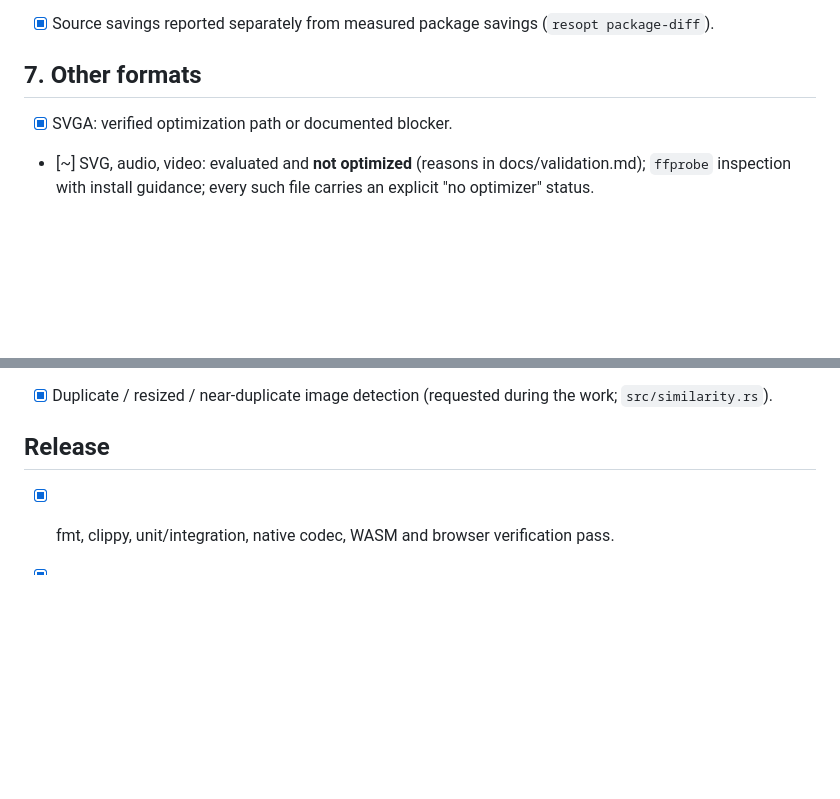
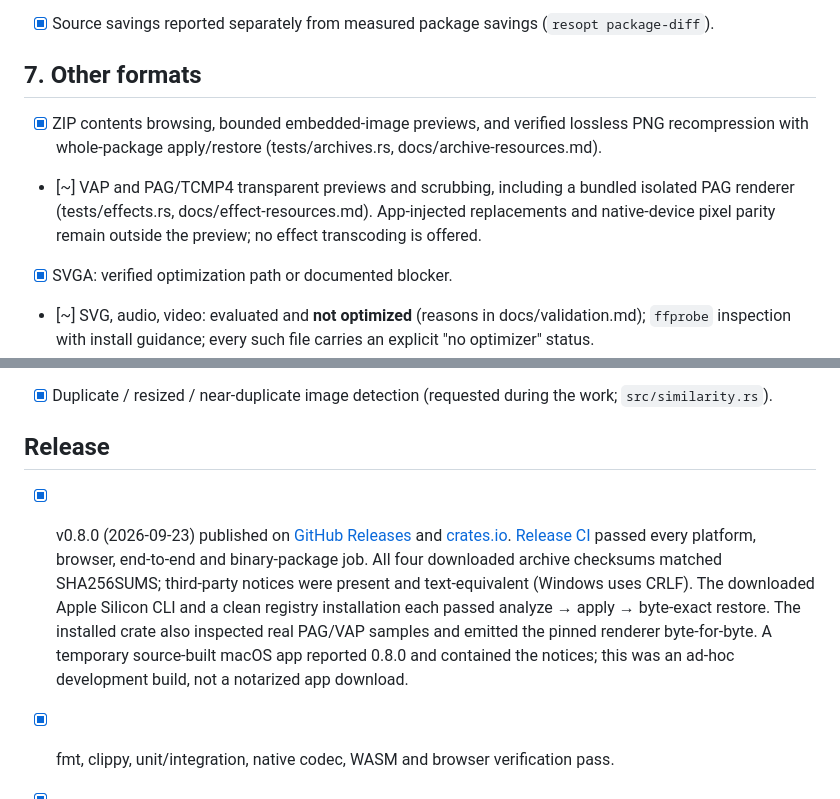
Before and after one commit to wenext-limited/resopt, a Markdown page: docs/acceptance.md, 2 parts joined by grey strips. Rendered like a GitHub page; blank space fills up the shorter version.

Commit message:
docs(acceptance): record v0.8.0 release verification

```diff
--- a/docs/acceptance.md
+++ b/docs/acceptance.md
@@ -52,6 +52,8 @@ with a stated limitation. Evidence lives in `docs/validation.md` and
 - [x] Source savings reported separately from measured package savings (`resopt package-diff`).
 
 ## 7. Other formats
+- [x] ZIP contents browsing, bounded embedded-image previews, and verified lossless PNG recompression with whole-package apply/restore (tests/archives.rs, docs/archive-resources.md).
+- [~] VAP and PAG/TCMP4 transparent previews and scrubbing, including a bundled isolated PAG renderer (tests/effects.rs, docs/effect-resources.md). App-injected replacements and native-device pixel parity remain outside the preview; no effect transcoding is offered.
 - [x] SVGA: verified optimization path or documented blocker.
 - [~] SVG, audio, video: evaluated and **not optimized** (reasons in docs/validation.md); `ffprobe` inspection with install guidance; every such file carries an explicit "no optimizer" status.
 - [x] Lossless and lossy operations are separated everywhere.
@@ -78,6 +80,7 @@ with a stated limitation. Evidence lives in `docs/validation.md` and
 - [x] Duplicate / resized / near-duplicate image detection (requested during the work; `src/similarity.rs`).
 
 ## Release
+- [x] v0.8.0 (2026-09-23) published on [GitHub Releases](https://github.com/wenext-limited/resopt/releases/tag/v0.8.0) and [crates.io](https://crates.io/crates/resopt-cli/0.8.0). [Release CI](https://github.com/wenext-limited/resopt/actions/runs/35827517790) passed every platform, browser, end-to-end and binary-package job. All four downloaded archive checksums matched SHA256SUMS; third-party notices were present and text-equivalent (Windows uses CRLF). The downloaded Apple Silicon CLI and a clean registry installation each passed analyze → apply → byte-exact restore. The installed crate also inspected real PAG/VAP samples and emitted the pinned renderer byte-for-byte. A temporary source-built macOS app reported 0.8.0 and contained the notices; this was an ad-hoc development build, not a notarized app download.
 - [x] fmt, clippy, unit/integration, native codec, WASM and browser verification pass.
 - [x] CI green on macOS, Linux, Windows.
 - [x] v0.7.0 (2026-09-19) on GitHub Releases and crates.io, verified the same way: SHA256SUMS for all four archives, the downloaded macOS binary through the 16-step browser test, and a clean `cargo install resopt-cli --version 0.7.0` through analyze → apply → restore.
```
